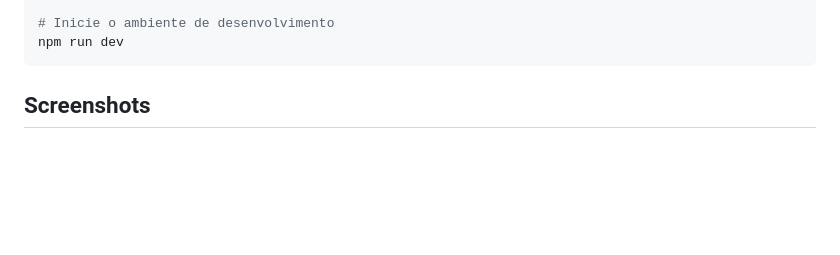
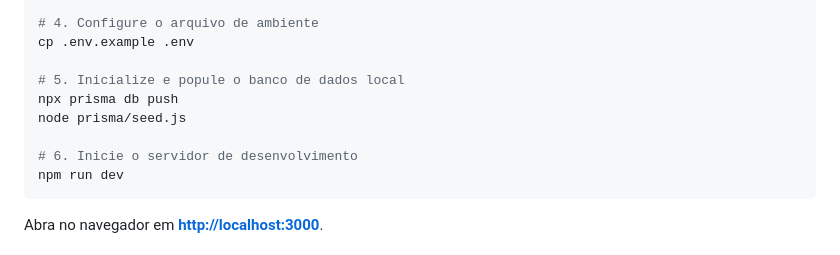
Before and after one commit to Esamwell/imobiliariaprime, a Markdown page: README.md, the part around one of its changes. Drawn GitHub-style; blank space fills up the shorter version.

````diff
--- a/README.md
+++ b/README.md
@@ -43,7 +81,14 @@ cp .env.example .env.local
 
-# Inicie o ambiente de desenvolvimento
+# 4. Configure o arquivo de ambiente
+cp .env.example .env
+
+# 5. Inicialize e popule o banco de dados local
+npx prisma db push
+node prisma/seed.js
+
+# 6. Inicie o servidor de desenvolvimento
 npm run dev
 ```
 
-## Screenshots
+Abra no navegador em **[http://localhost:3000](http://localhost:3000)**.
 
````
Also changed, not shown: other parts of README.md (+94 -34 lines), docs/screenshots/carteira-imoveis.jpg (added), docs/screenshots/kanban-pipeline.jpg (added).
